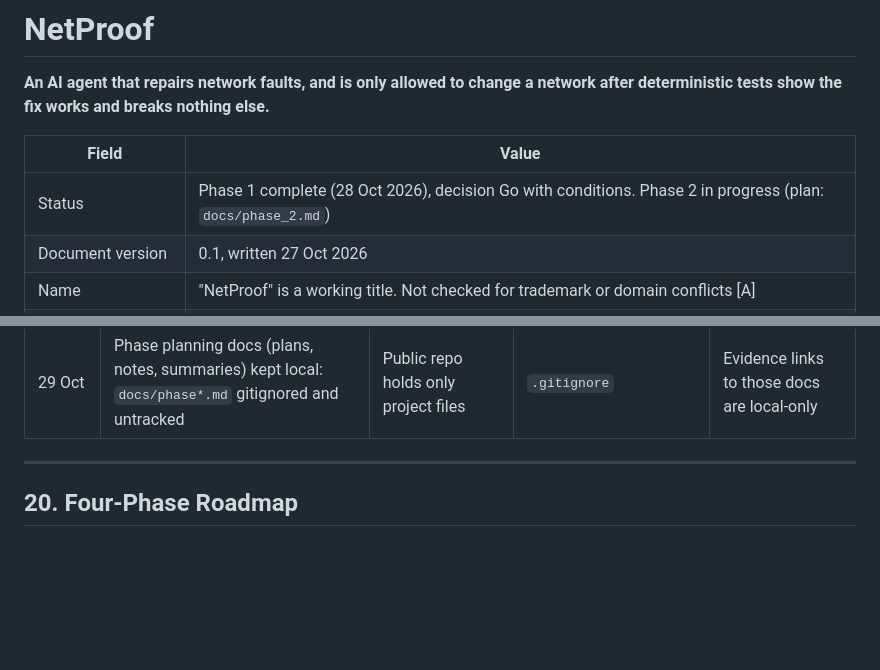
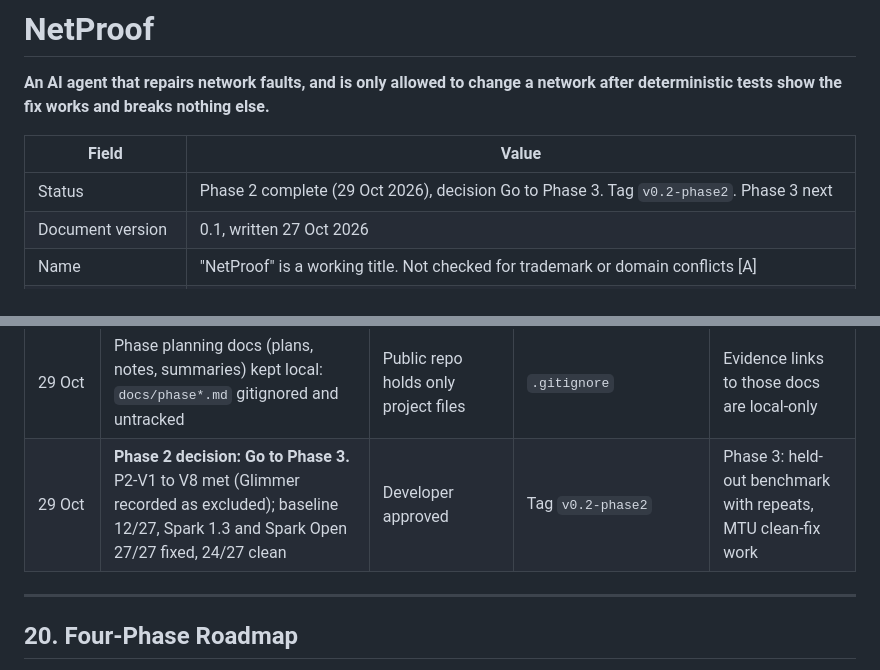
Before and after one commit to rohitdecodes/netproof, a Markdown page: README.md, 2 parts joined by grey strips. Rendered like a GitHub page; blank space fills up the shorter version.

Commit message:
docs: Phase 2 complete, Go to Phase 3

```diff
--- a/README.md
+++ b/README.md
@@ -4,7 +4,7 @@
 
 | Field | Value |
 |---|---|
-| Status | Phase 1 complete (28 Oct 2026), decision Go with conditions. Phase 2 in progress (plan: `docs/phase_2.md`) |
+| Status | Phase 2 complete (29 Oct 2026), decision Go to Phase 3. Tag `v0.2-phase2`. Phase 3 next |
 | Document version | 0.1, written 27 Oct 2026 |
 | Name | "NetProof" is a working title. Not checked for trademark or domain conflicts [A] |
 | Primary goal right now | Win a top-5 placement in the Indie Developer track of the Meta Global AI Developer Hackathon (submission due 4 Nov 2026) |
@@ -651,6 +651,7 @@ If the project continues: API usage and, optionally, a small cloud VM for a host
 | 29 Oct | Second model: Muse Spark Open on Baseten (`meta-models/muse-spark-open-1026`): 27/27 fixed, clean fix 24/27, diagnosis 26/27, $0.425 total, median $0.0156 per run (dev seeds, not for public quoting) | Phase 2 Step 9 and 10 | `runs/` eval-20261029-171339-spark-open-p2 | Open-weights comparison covered |
 | 29 Oct | Muse Glimmer on Modal not attempted in Phase 2; human reference timing deferred | Developer decision under deadline | - | Glimmer optional in Phase 3; timing before the video |
 | 29 Oct | Phase planning docs (plans, notes, summaries) kept local: `docs/phase*.md` gitignored and untracked | Public repo holds only project files | `.gitignore` | Evidence links to those docs are local-only |
+| 29 Oct | **Phase 2 decision: Go to Phase 3.** P2-V1 to V8 met (Glimmer recorded as excluded); baseline 12/27, Spark 1.3 and Spark Open 27/27 fixed, 24/27 clean | Developer approved | Tag `v0.2-phase2` | Phase 3: held-out benchmark with repeats, MTU clean-fix work |
 
 ---
 
```
